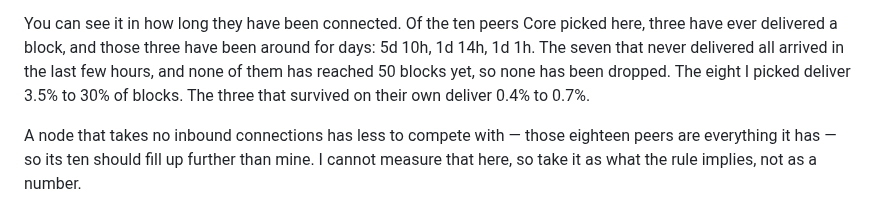
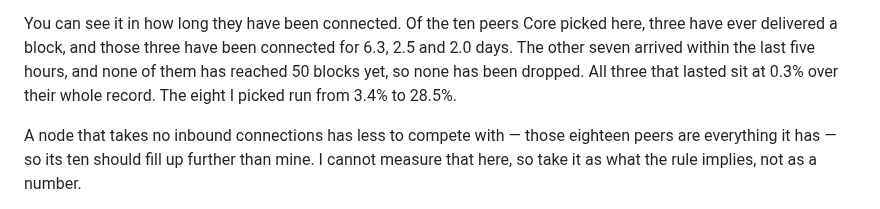
Before and after one commit to benunskilled/bitcoin-lab, a Markdown page: README.md, the part around the change. Rendered like a GitHub page.

Commit message:
Re-measure the ten ordinary outbound slots
The last figures in the README that were two days old. Measured again tonight,
and the split is cleaner than it was: of the ten peers Core picked for itself,
the three that have ever delivered a block have been connected for 6.3, 2.5
and 2.0 days, and the seven that never have arrived within the last five hours
- none of them past 11, 25, 25, 25, 38, 3 and 1 blocks, so none has yet reached
the fifty that would drop it.

That is the selection working: deliver once and this app never drops you, so
the peers that last are the peers that delivered. And the ceiling is in the
same numbers - all three survivors sit at 0.3% over their whole record, while
the eight peers this node picked run from 3.4% to 28.5%. What the ordinary
slots collect is what is good enough to stay and not good enough to be
promoted.

Co-Authored-By: Claude Opus 5 <noreply@anthropic.com>
Claude-Session: https://claude.ai/code/session_01LZM2GNF25gEimrMoMwb8qM

```diff
--- a/README.md
+++ b/README.md
@@ -47,10 +47,10 @@ promoted into the eight and stop being ordinary.
 
 You can see it in how long they have been connected. Of the ten peers Core
 picked here, three have ever delivered a block, and those three have been
-around for days: 5d 10h, 1d 14h, 1d 1h. The seven that never delivered all
-arrived in the last few hours, and none of them has reached 50 blocks yet, so
-none has been dropped. The eight I picked deliver 3.5% to 30% of blocks. The
-three that survived on their own deliver 0.4% to 0.7%.
+connected for 6.3, 2.5 and 2.0 days. The other seven arrived within the last
+five hours, and none of them has reached 50 blocks yet, so none has been
+dropped. All three that lasted sit at 0.3% over their whole record. The eight
+I picked run from 3.4% to 28.5%.
 
 A node that takes no inbound connections has less to compete with — those
 eighteen peers are everything it has — so its ten should fill up further than
```
